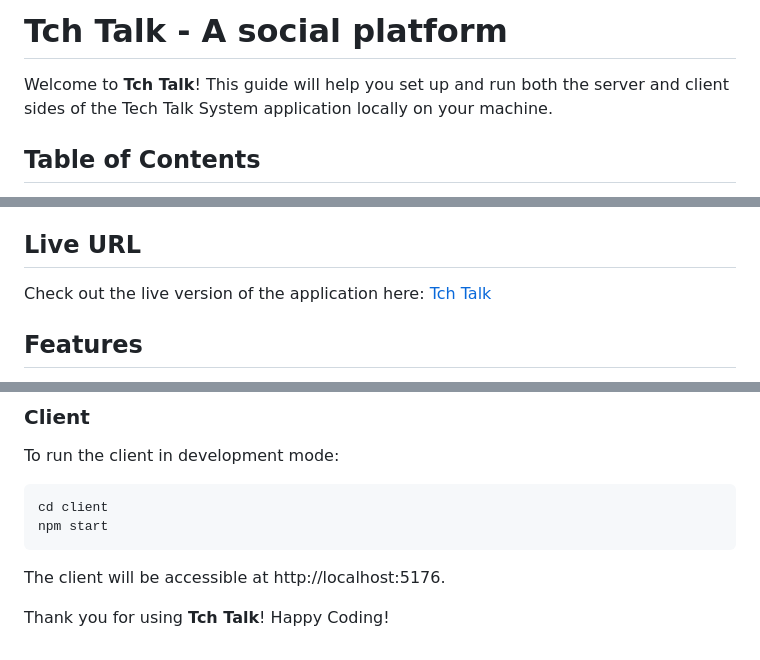
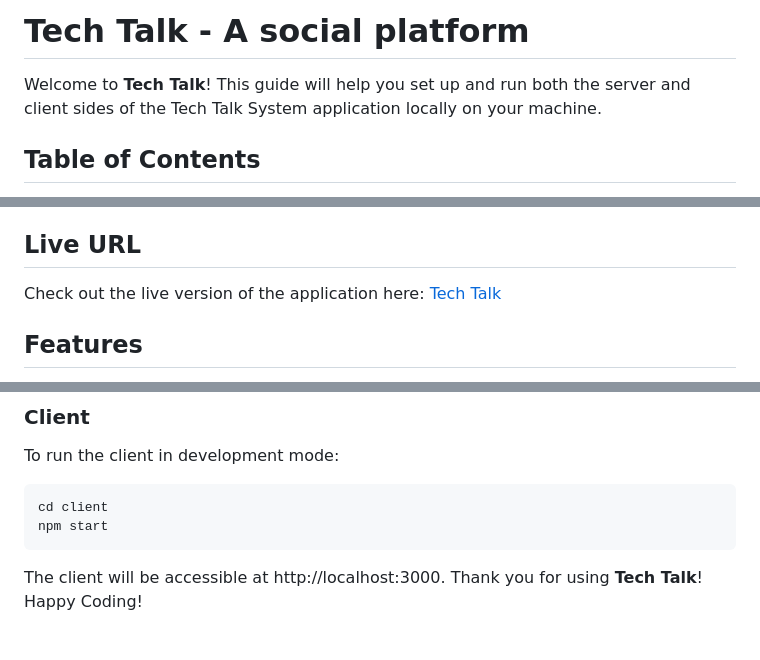
Before and after one commit to Rupok-Koiry/tech-talk-social-platform, a Markdown page: readme.md, 3 parts joined by grey strips. Drawn GitHub-style.

````diff
--- a/readme.md
+++ b/readme.md
@@ -1,6 +1,6 @@
-# Tch Talk - A social platform
+# Tech Talk - A social platform
 
-Welcome to **Tch Talk**! This guide will help you set up and run both the server and client sides of the Tech Talk System application locally on your machine.
+Welcome to **Tech Talk**! This guide will help you set up and run both the server and client sides of the Tech Talk System application locally on your machine.
 
 ## Table of Contents
 
@@ -19,7 +19,7 @@ The "Tech Talk" project is a dynamic full-stack web application designed to help
 
 ## Live URL
 
-Check out the live version of the application here: [Tch Talk](https://ph-assignment-06-client.vercel.app/)
+Check out the live version of the application here: [Tech Talk](https://ph-assignment-06-client.vercel.app/)
 
 ## Features
 
@@ -134,6 +134,5 @@ cd client
 npm start
 ```
 
-The client will be accessible at http://localhost:5176.
-
-Thank you for using **Tch Talk**! Happy Coding!
+The client will be accessible at http://localhost:3000.
+Thank you for using **Tech Talk**! Happy Coding!
````
